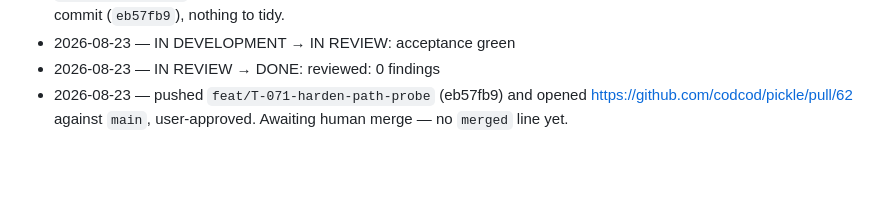
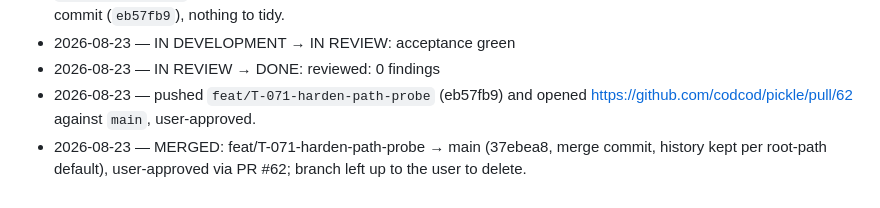
Before and after one commit to codcod/pickle, a Markdown page: tickets/6-done/T-071-harden-the-path-probe-exit-1-semantics-chained-foreign-hooks-and-a-warning-not-error-assertion.md, the part around the change. Rendered like a GitHub page; blank space fills up the shorter version.

Commit message:
board: T-071 merged to main (37ebea8)

```diff
--- a/tickets/6-done/T-071-harden-the-path-probe-exit-1-semantics-chained-foreign-hooks-and-a-warning-not-error-assertion.md
+++ b/tickets/6-done/T-071-harden-the-path-probe-exit-1-semantics-chained-foreign-hooks-and-a-warning-not-error-assertion.md
@@ -341,5 +341,6 @@ cost: estimated S, actual S
 - 2026-08-23 — IN DEVELOPMENT → IN REVIEW: acceptance green
 - 2026-08-23 — IN REVIEW → DONE: reviewed: 0 findings
 - 2026-08-23 — pushed `feat/T-071-harden-path-probe` (eb57fb9) and opened
-  https://github.com/codcod/pickle/pull/62 against `main`, user-approved. Awaiting human merge —
-  no `merged` line yet.
+  https://github.com/codcod/pickle/pull/62 against `main`, user-approved.
+- 2026-08-23 — MERGED: feat/T-071-harden-path-probe → main (37ebea8, merge commit, history
+  kept per root-path default), user-approved via PR #62; branch left up to the user to delete.
```
Also changed, not shown: tickets/BOARD.md (+1 -1 lines).
